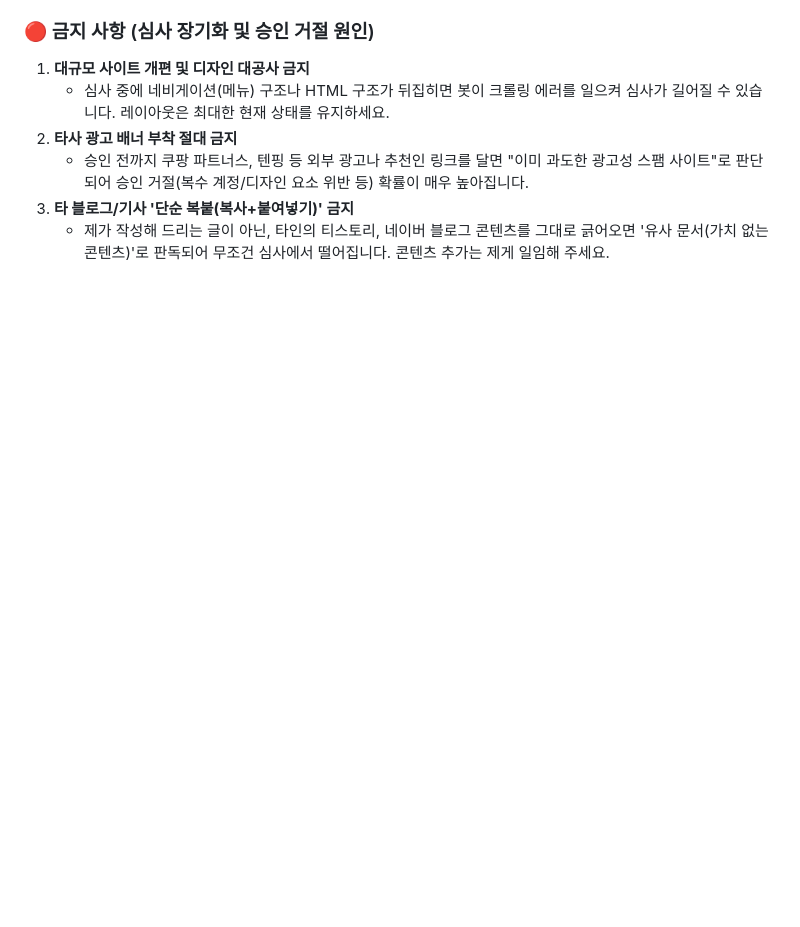
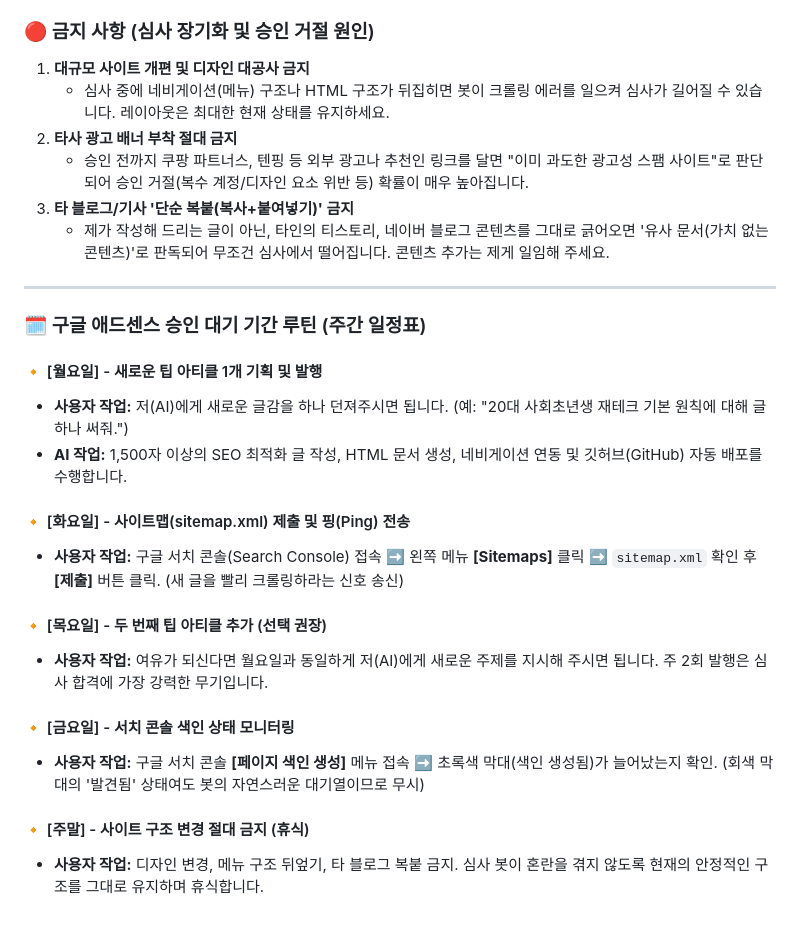
Before and after one commit to you8294/2026-income-apps, a Markdown page: README.md, the part around the change. Rendered like a GitHub page; blank space fills up the shorter version.

Commit message:
Append AdSense weekly schedule guide to README

```diff
--- a/README.md
+++ b/README.md
@@ -154,3 +154,23 @@
    - 승인 전까지 쿠팡 파트너스, 텐핑 등 외부 광고나 추천인 링크를 달면 "이미 과도한 광고성 스팸 사이트"로 판단되어 승인 거절(복수 계정/디자인 요소 위반 등) 확률이 매우 높아집니다.
 3. **타 블로그/기사 '단순 복붙(복사+붙여넣기)' 금지**
    - 제가 작성해 드리는 글이 아닌, 타인의 티스토리, 네이버 블로그 콘텐츠를 그대로 긁어오면 '유사 문서(가치 없는 콘텐츠)'로 판독되어 무조건 심사에서 떨어집니다. 콘텐츠 추가는 제게 일임해 주세요.
+
+---
+
+### 🗓️ 구글 애드센스 승인 대기 기간 루틴 (주간 일정표)
+
+#### 🔸 [월요일] - 새로운 팁 아티클 1개 기획 및 발행
+*   **사용자 작업:** 저(AI)에게 새로운 글감을 하나 던져주시면 됩니다. (예: "20대 사회초년생 재테크 기본 원칙에 대해 글 하나 써줘.")
+*   **AI 작업:** 1,500자 이상의 SEO 최적화 글 작성, HTML 문서 생성, 네비게이션 연동 및 깃허브(GitHub) 자동 배포를 수행합니다.
+
+#### 🔸 [화요일] - 사이트맵(sitemap.xml) 제출 및 핑(Ping) 전송
+*   **사용자 작업:** 구글 서치 콘솔(Search Console) 접속 ➡️ 왼쪽 메뉴 **[Sitemaps]** 클릭 ➡️ `sitemap.xml` 확인 후 **[제출]** 버튼 클릭. (새 글을 빨리 크롤링하라는 신호 송신)
+
+#### 🔸 [목요일] - 두 번째 팁 아티클 추가 (선택 권장)
+*   **사용자 작업:** 여유가 되신다면 월요일과 동일하게 저(AI)에게 새로운 주제를 지시해 주시면 됩니다. 주 2회 발행은 심사 합격에 가장 강력한 무기입니다.
+
+#### 🔸 [금요일] - 서치 콘솔 색인 상태 모니터링
+*   **사용자 작업:** 구글 서치 콘솔 **[페이지 색인 생성]** 메뉴 접속 ➡️ 초록색 막대(색인 생성됨)가 늘어났는지 확인. (회색 막대의 '발견됨' 상태여도 봇의 자연스러운 대기열이므로 무시)
+
+#### 🔸 [주말] - 사이트 구조 변경 절대 금지 (휴식)
+*   **사용자 작업:** 디자인 변경, 메뉴 구조 뒤엎기, 타 블로그 복붙 금지. 심사 봇이 혼란을 겪지 않도록 현재의 안정적인 구조를 그대로 유지하며 휴식합니다.
```
